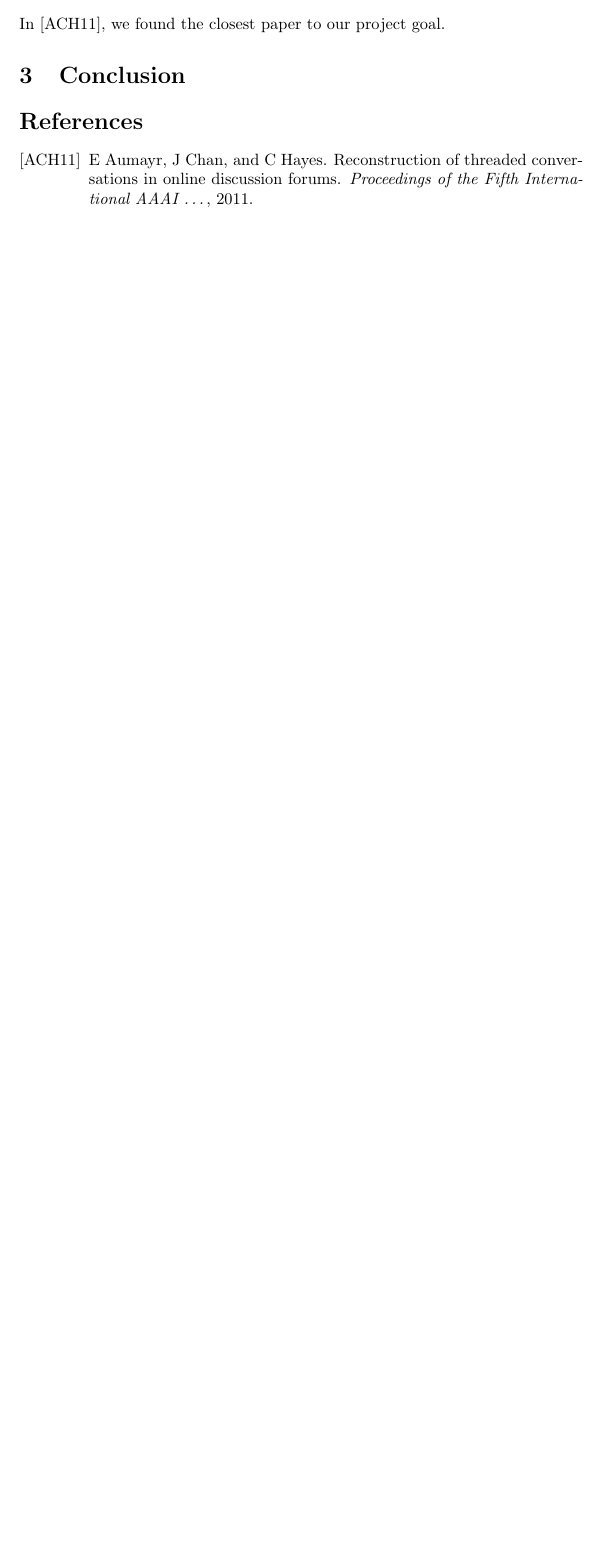
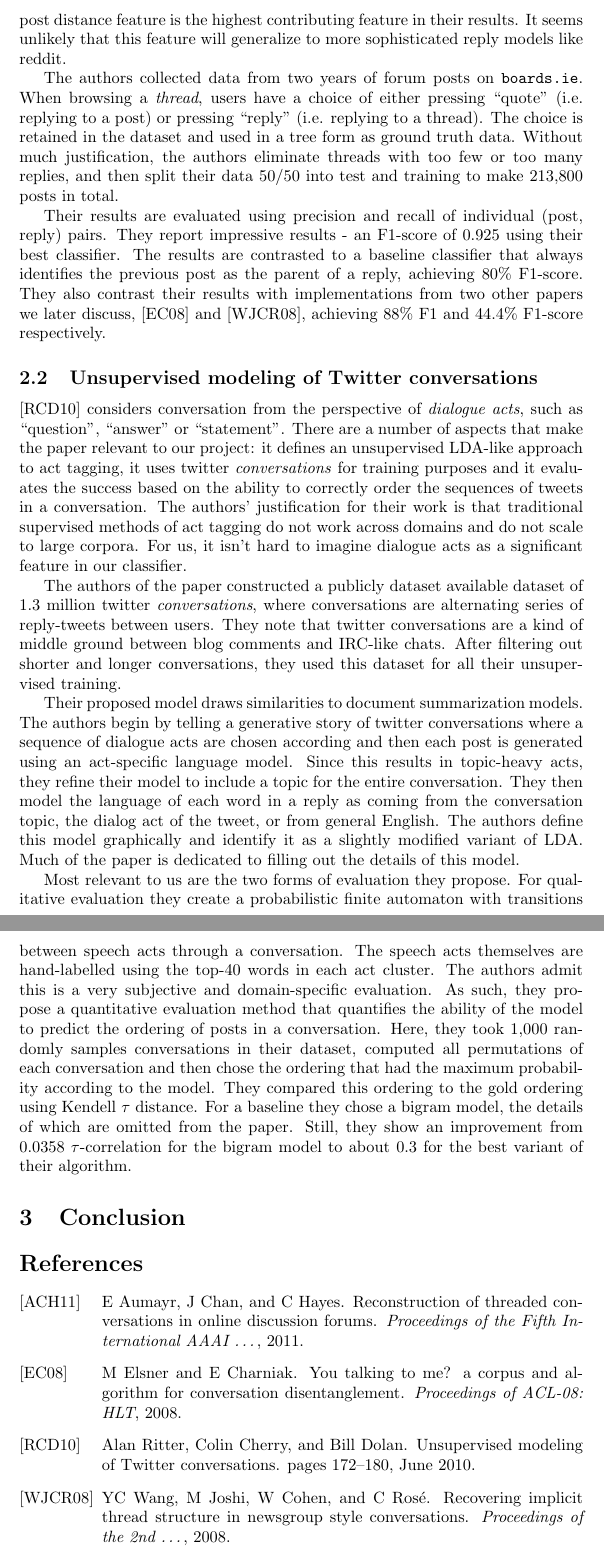
Before and after one commit to cosbynator/discussion-disentanglement-cs224u, a LaTeX document (reports/lit_review/lit_review.tex): part of the page before the commit and two parts of pages 2 and 3 of 3 after it, the two joined at a grey line, cut at the place of the change, the shorter picture padded with empty space. Compiled offline with pdfLaTeX.

Commit message:
Add two papers to lit review

```diff
--- a/reports/lit_review/lit_review.tex
+++ b/reports/lit_review/lit_review.tex
@@ -19,2 +21 @@ amount of prior work in constructing a sane flow of conversation within internet
 \subsection{Reconstruction of threaded conversations in online discussion forums}
-In \cite{Aumayr2011a}, we found the closest paper to our project goal.
@@ -21,3 +38,71 @@ In \cite{Aumayr2011a}, we found the closest paper to our project goal.
+From their results, the post distance feature is the highest contributing feature
+in their results. It seems unlikely that this feature will generalize to more
+sophisticated reply models like reddit.
+
+The authors collected data from two years of forum posts on
+\url{boards.ie}. When browsing a \textit{thread}, users have a choice of either
+pressing ``quote'' (i.e. replying to a post) or pressing ``reply'' (i.e.
+replying to a thread). The choice is retained in the dataset and used in a
+tree form as ground truth data. Without much justification, the authors eliminate
+threads with too few or too many replies, and then split their data 50/50 into
+test and training to make 213,800 posts in total.
+
+Their results are evaluated using precision and recall of individual
+(post, reply) pairs. They report impressive results - an F1-score of 0.925 using their best
+classifier. The results are contrasted to a baseline classifier that always
+identifies the previous post as the parent of a reply, achieving 80\% F1-score.
+They also contrast their results with implementations from two other papers we later discuss,
+\cite{Elsner2008a} and \cite{Wang2008a}, achieving 88\% F1 and 44.4\% F1-score
+respectively.
+
+\subsection{Unsupervised modeling of Twitter conversations}
+\cite{Ritter2010a} considers conversation from the perspective of
+\textit{dialogue acts}, such as ``question'', ``answer'' or ``statement''. There
+are a number of aspects that make the paper relevant to our project: it defines
+an unsupervised LDA-like approach to act tagging, it uses twitter \textit{conversations} for
+training purposes and it evaluates the success based on the
+ability to correctly order the sequences of tweets in a conversation. The
+authors' justification for their work is that traditional supervised methods of
+act tagging do not work across domains and do not scale to large corpora. For
+us, it isn't hard to imagine dialogue acts as a significant feature in our
+classifier.
+
+The authors of the paper constructed a publicly dataset
+available dataset of 1.3 million twitter \textit{conversations}, where conversations are
+alternating series of reply-tweets between users. They note that twitter
+conversations are a kind of middle ground between blog comments and IRC-like
+chats. After filtering out shorter and longer conversations, they used this
+dataset for all their unsupervised training.
+
+Their proposed model
+draws similarities to document summarization models. The authors begin by
+telling a generative story of twitter conversations where a sequence of dialogue
+acts are chosen according and then each post is
+generated using an act-specific language model. Since this
+results in topic-heavy acts, they refine their model to include a
+topic for the entire conversation. They then model the language of each word in a reply
+as coming from the conversation topic, the dialog act of the tweet, or
+from general English. The authors define this model graphically and identify it
+as a slightly modified variant of LDA. Much of the paper is dedicated to
+filling out the details of this model.
+
+Most relevant to us are the two forms of evaluation they propose. For
+qualitative evaluation they create a probabilistic finite automaton with
+transitions between speech acts through a conversation. The speech acts
+themselves are hand-labelled using the top-40 words in each act cluster. The
+authors admit this is a very subjective and domain-specific evaluation. As such,
+they propose a quantitative evaluation method that quantifies the ability of
+the model to predict the ordering of posts in a conversation. Here, they took
+1,000 randomly samples conversations in their dataset, computed all permutations
+of each conversation and then chose the ordering that had the maximum
+probability according to the model. They compared this ordering to the gold
+ordering using Kendell $\tau$ distance. For a baseline they chose a bigram
+model, the details of which are omitted from the paper. Still, they show an
+improvement from 0.0358 $\tau$-correlation for the bigram model to about 0.3 for
+the best variant of their algorithm.
+
+
+
 
 
 \section{Conclusion}
```
Also changed, not shown: reports/lit_review/lit_review.tex (28 more changed lines).
